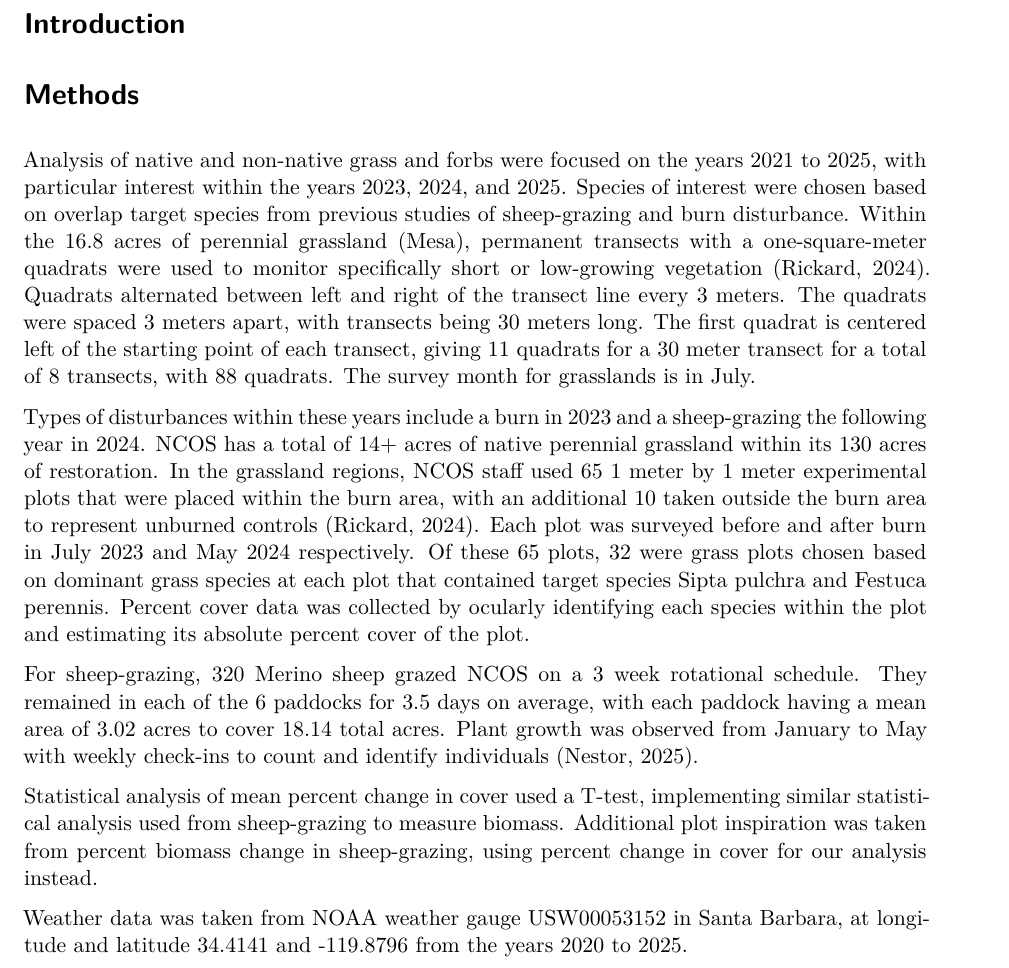
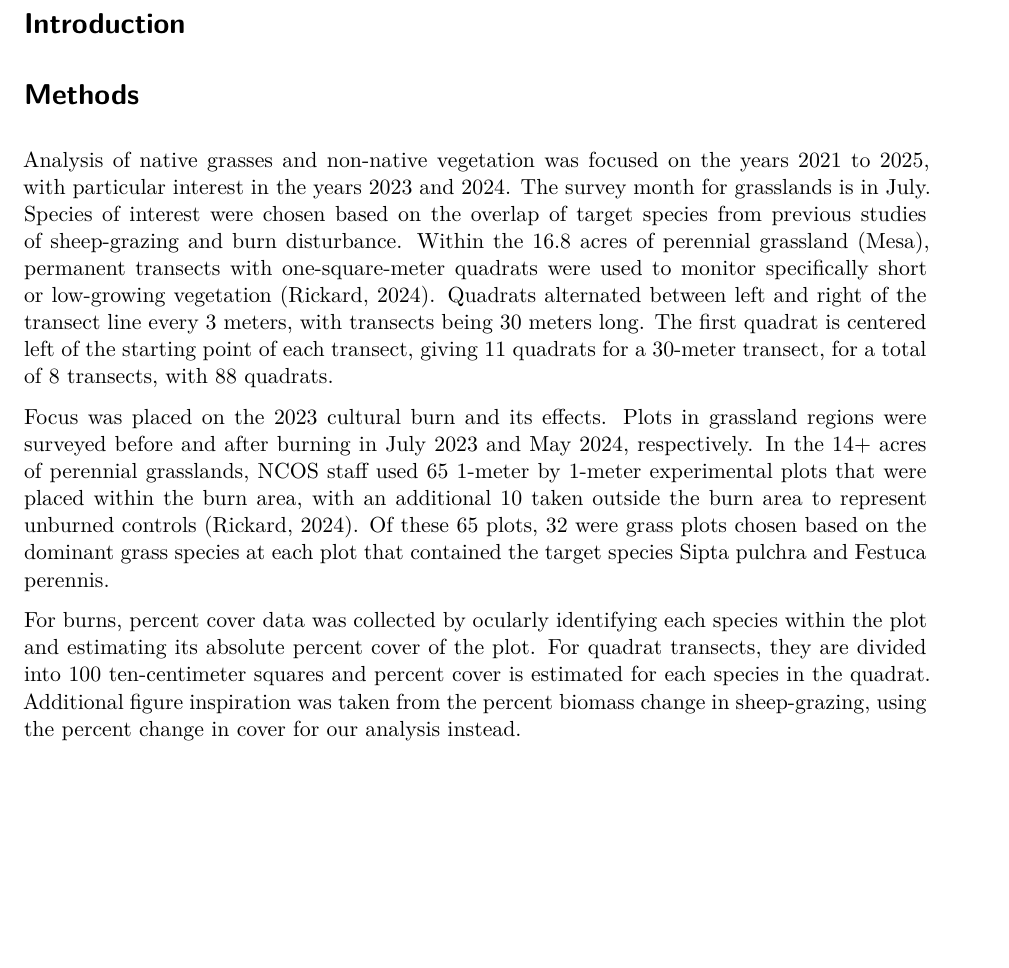
Before and after one commit to lperusa7/ENVS-193DD-project-main, a Quarto document (code/final_paper.qmd): part of page 1 of 4, cut so that both start at the same text, the shorter picture padded with empty space. Rendered offline with R 4.5, knitr and Pandoc in place of Quarto, then LaTeX, with nearby package versions; code that draws random numbers runs with fixed seeds of ours.

Commit message:
changes analysis

```diff
--- a/code/final_paper.qmd
+++ b/code/final_paper.qmd
@@ -295,15 +295,11 @@ grasses_transect <- grasses |>
 
 # Methods
 
-  Analysis of native and non-native grass and forbs were focused on the years 2021 to 2025, with particular interest within the years 2023, 2024, and 2025. Species of interest were chosen based on overlap target species from previous studies of sheep-grazing and burn disturbance. Within the 16.8 acres of perennial grassland (Mesa), permanent transects with a one-square-meter quadrats were used to monitor specifically short or low-growing vegetation (Rickard, 2024). Quadrats alternated between left and right of the transect line every 3 meters. The quadrats were spaced 3 meters apart, with transects being 30 meters long. The first quadrat is centered left of the starting point of each transect, giving 11 quadrats for a 30 meter transect for a total of 8 transects, with 88 quadrats. The survey month for grasslands is in July.
+Analysis of native grasses and non-native vegetation was focused on the years 2021 to 2025, with particular interest in the years 2023 and 2024. The survey month for grasslands is in July.  Species of interest were chosen based on the overlap of target species from previous studies of sheep-grazing and burn disturbance. Within the 16.8 acres of perennial grassland (Mesa), permanent transects with one-square-meter quadrats were used to monitor specifically short or low-growing vegetation (Rickard, 2024). Quadrats alternated between left and right of the transect line every 3 meters, with transects being 30 meters long. The first quadrat is centered left of the starting point of each transect, giving 11 quadrats for a 30-meter transect, for a total of 8 transects, with 88 quadrats.
 
-  Types of disturbances within these years include a burn in 2023 and a sheep-grazing the following year in 2024. NCOS has a total of 14+ acres of native perennial grassland within its 130 acres of restoration. In the grassland regions, NCOS staff used 65 1 meter by 1 meter experimental plots that were placed within the burn area, with an additional 10 taken outside the burn area to represent unburned controls (Rickard, 2024). Each plot was surveyed before and after burn in July 2023 and May 2024 respectively. Of these 65 plots, 32 were grass plots chosen based on dominant grass species at each plot that contained target species Sipta pulchra and Festuca perennis. Percent cover data was collected by ocularly identifying each species within the plot and estimating its absolute percent cover of the plot.
+Focus was placed on the 2023 cultural burn and its effects. Plots in grassland regions were surveyed before and after burning in July 2023 and May 2024, respectively. In the 14+ acres of perennial grasslands, NCOS staff used 65 1-meter by 1-meter experimental plots that were placed within the burn area, with an additional 10 taken outside the burn area to represent unburned controls (Rickard, 2024). Of these 65 plots, 32 were grass plots chosen based on the dominant grass species at each plot that contained the target species Sipta pulchra and Festuca perennis.
 
-  For sheep-grazing, 320 Merino sheep grazed NCOS on a 3 week rotational schedule. They remained in each of the 6 paddocks for 3.5 days on average, with each paddock having a mean area of 3.02 acres to cover 18.14 total acres. Plant growth was observed from January to May with weekly check-ins to count and identify individuals (Nestor, 2025).
-
-  Statistical analysis of mean percent change in cover used a T-test, implementing similar statistical analysis used from sheep-grazing to measure biomass. Additional plot inspiration was taken from percent biomass change in sheep-grazing, using percent change in cover for our analysis instead.
-
-  Weather data was taken from NOAA weather gauge USW00053152 in Santa Barbara, at longitude and latitude 34.4141 and -119.8796 from the years 2020 to 2025.
+For burns, percent cover data was collected by ocularly identifying each species within the plot and estimating its absolute percent cover of the plot. For quadrat transects, they are divided into 100 ten-centimeter squares and percent cover is estimated for each species in the quadrat. Additional figure inspiration was taken from the percent biomass change in sheep-grazing, using the percent change in cover for our analysis instead.
 
 
 
```
